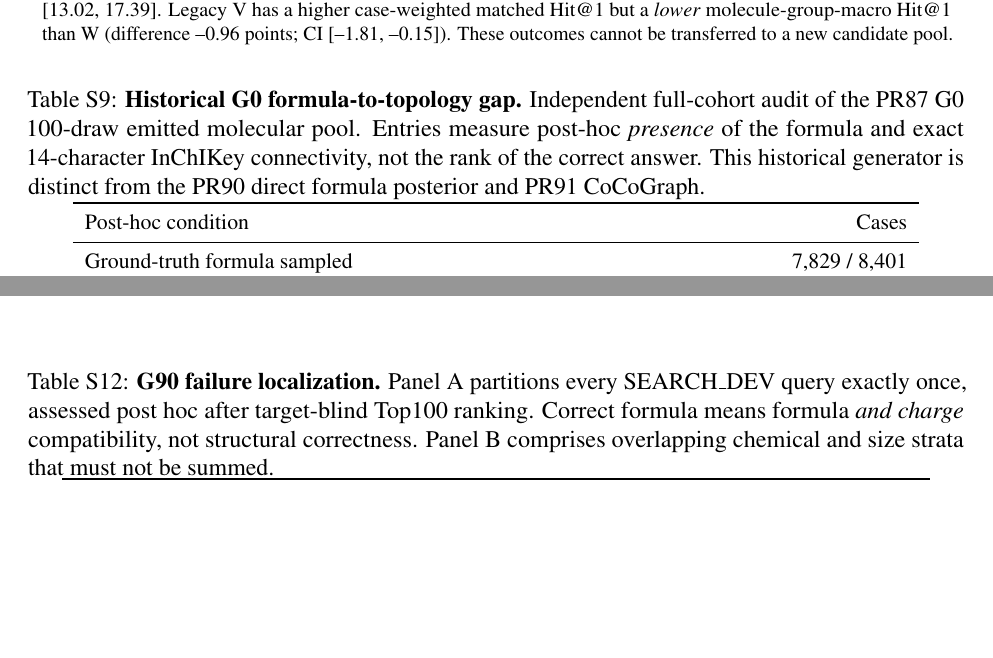
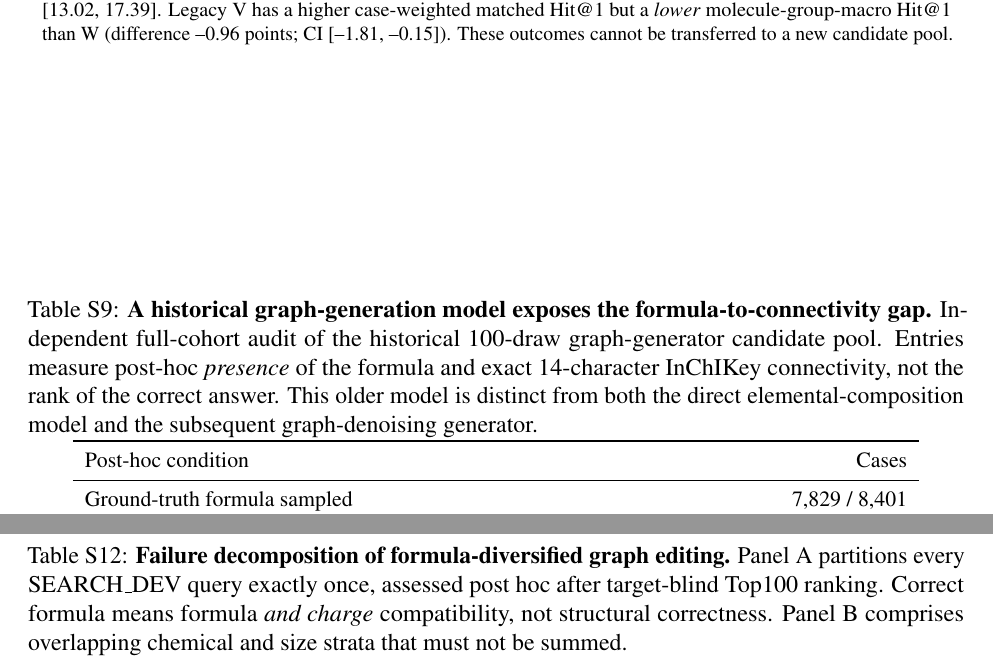
Before and after one commit to wangyu-sd/MS-paper, a LaTeX document (supplementary/Supplementary_Information.tex, which reads supplementary/MassSpecGym_Development_Results.tex): two parts of pages 20 and 21 of 22 before the commit and two parts of pages 20 and 22 of 23 after it, joined at a grey line, cut so that both start at the same text, the shorter picture padded with empty space. Compiled offline with pdfLaTeX.

Commit message:
Replace historical PR identifiers with interpretable model descriptions

```diff
--- a/supplementary/MassSpecGym_Development_Results.tex
+++ b/supplementary/MassSpecGym_Development_Results.tex
@@ -179,7 +179,7 @@ W improves case-weighted Hit@1 versus the W-scorable control by +6.37 percentage
 % Source: orbit-ms/docs/research/PR87_G0_SAME_FORMULA_STRUCTURE_GAP_20261004.md
 \begin{table}[!htbp]
 \centering
-\caption{\textbf{Historical G0 formula-to-topology gap.} Independent full-cohort audit of the PR87 G0 100-draw emitted molecular pool. Entries measure post-hoc \emph{presence} of the formula and exact 14-character InChIKey connectivity, not the rank of the correct answer. This historical generator is distinct from the PR90 direct formula posterior and PR91 CoCoGraph.}
+\caption{\textbf{A historical graph-generation model exposes the formula-to-connectivity gap.} Independent full-cohort audit of the historical 100-draw graph-generator candidate pool. Entries measure post-hoc \emph{presence} of the formula and exact 14-character InChIKey connectivity, not the rank of the correct answer. This older model is distinct from both the direct elemental-composition model and the subsequent graph-denoising generator.}
 \label{tab:msdev_topology}
 \small
 \begin{tabular}{p{0.73\linewidth}r}
@@ -253,7 +253,7 @@ G1 reaches 42 additional cases but reduces Exact@1; G2--G4 do not establish subs
 % Source: orbit-ms/docs/results/pr90_g90_bad_case_analysis_20261005.md
 \begin{table}[!htbp]
 \centering
-\caption{\textbf{G90 failure localization.} Panel A partitions every SEARCH\_DEV query exactly once, assessed post hoc after target-blind Top100 ranking. Correct formula means formula \emph{and charge} compatibility, not structural correctness. Panel B comprises overlapping chemical and size strata that must not be summed.}
+\caption{\textbf{Failure decomposition of formula-diversified graph editing.} Panel A partitions every SEARCH\_DEV query exactly once, assessed post hoc after target-blind Top100 ranking. Correct formula means formula \emph{and charge} compatibility, not structural correctness. Panel B comprises overlapping chemical and size strata that must not be summed.}
 \label{tab:msdev_g90}
 \small
 \begin{tabular}{p{0.73\linewidth}r}
```
